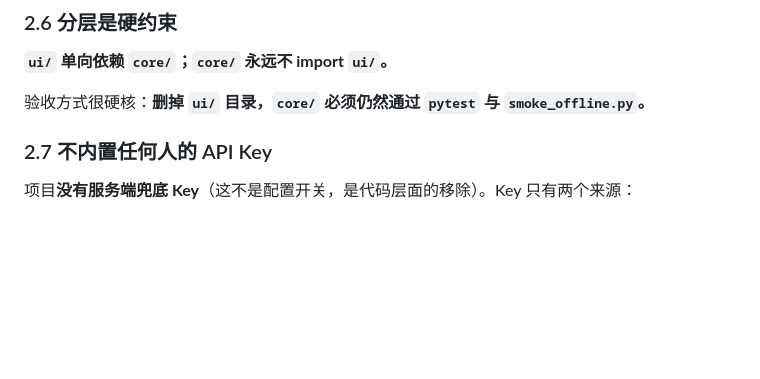
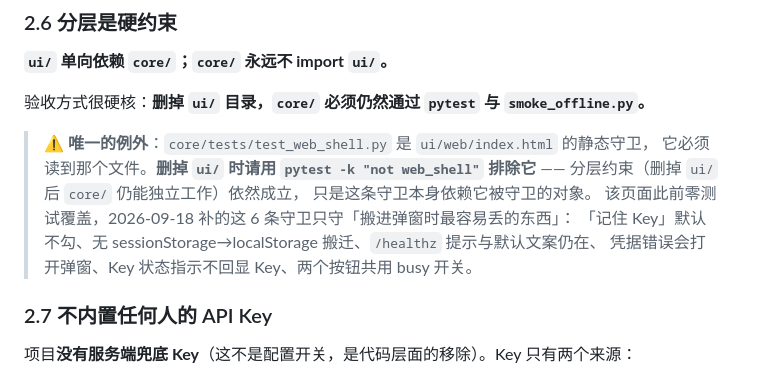
Before and after one commit to kevin95regf/tea-advisor, a Markdown page: docs/handover.md, the part around the change. Drawn GitHub-style; blank space fills up the shorter version.

Commit message:
docs(handover): §2.6 补「删 ui/ 时排除 web_shell 守卫」的例外
test_web_shell.py 是 ui/web/index.html 的静态守卫，必须读到那个文件，
所以「删掉 ui/ 仍过 pytest」这条验收需要 -k "not web_shell"。
分层约束本身不变：core/ 仍不 import ui/。

另记一笔（本轮不改）：§5.1 规模表在本次改动前就已失真
（core/tests 实测 18 个文件 / 5419 行，表中 13 / 2919），
只改我这两行会让它看起来像被维护着，故整表留待单独一次刷新。

```diff
--- a/docs/handover.md
+++ b/docs/handover.md
@@ -88,6 +88,14 @@
 **`ui/` 单向依赖 `core/`；`core/` 永远不 import `ui/`。**
 
 验收方式很硬核：**删掉 `ui/` 目录，`core/` 必须仍然通过 `pytest` 与 `smoke_offline.py`。**
+
+> ⚠️ **唯一的例外**：`core/tests/test_web_shell.py` 是 `ui/web/index.html` 的静态守卫，
+> 它必须读到那个文件。**删掉 `ui/` 时请用 `pytest -k "not web_shell"` 排除它** ——
+> 分层约束（删掉 `ui/` 后 `core/` 仍能独立工作）依然成立，
+> 只是这条守卫本身依赖它被守卫的对象。
+> 该页面此前零测试覆盖，2026-09-18 补的这 6 条守卫只守「搬进弹窗时最容易丢的东西」：
+> 「记住 Key」默认不勾、无 sessionStorage→localStorage 搬迁、`/healthz` 提示与默认文案仍在、
+> 凭据错误会打开弹窗、Key 状态指示不回显 Key、两个按钮共用 busy 开关。
 
 ### 2.7 不内置任何人的 API Key
 
```
